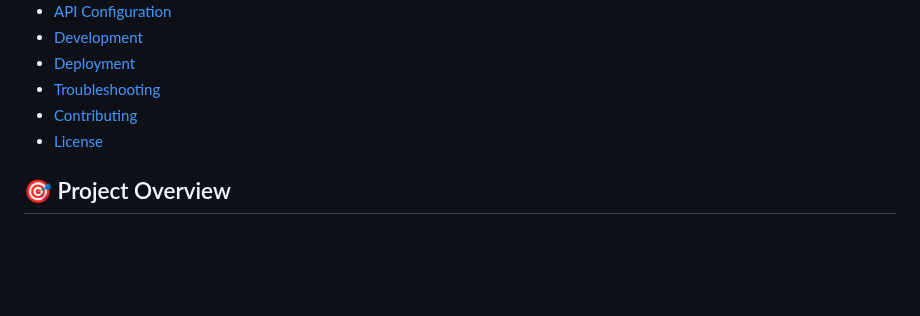
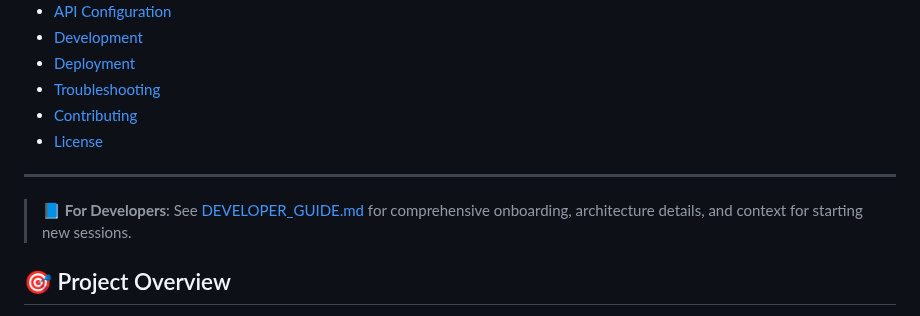
Before and after one commit to bobbyburns1989/redflag, a Markdown page: README.md, the part around the change. Drawn GitHub-style; blank space fills up the shorter version.

Commit message:
docs: Add reference to DEVELOPER_GUIDE.md in README
Added prominent reference to DEVELOPER_GUIDE.md at the top of the README to help developers quickly find comprehensive onboarding documentation and session context.

🤖 Generated with [Claude Code](https://claude.com/claude-code)

Co-Authored-By: Claude <noreply@anthropic.com>

```diff
--- a/README.md
+++ b/README.md
@@ -21,6 +21,10 @@
 - [Troubleshooting](#-troubleshooting)
 - [Contributing](#-contributing)
 - [License](#-license)
+
+---
+
+> 📘 **For Developers**: See [DEVELOPER_GUIDE.md](DEVELOPER_GUIDE.md) for comprehensive onboarding, architecture details, and context for starting new sessions.
 
 ## 🎯 Project Overview
 
```
